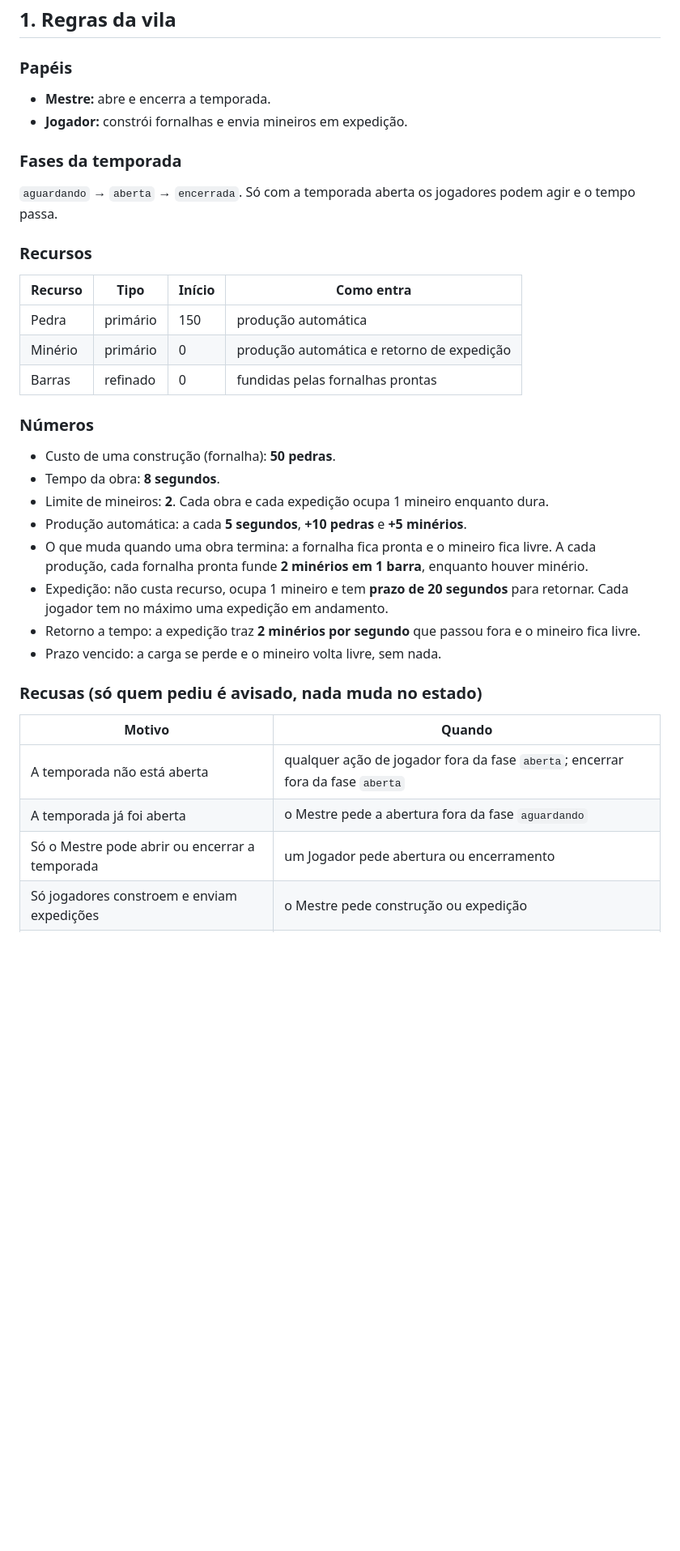
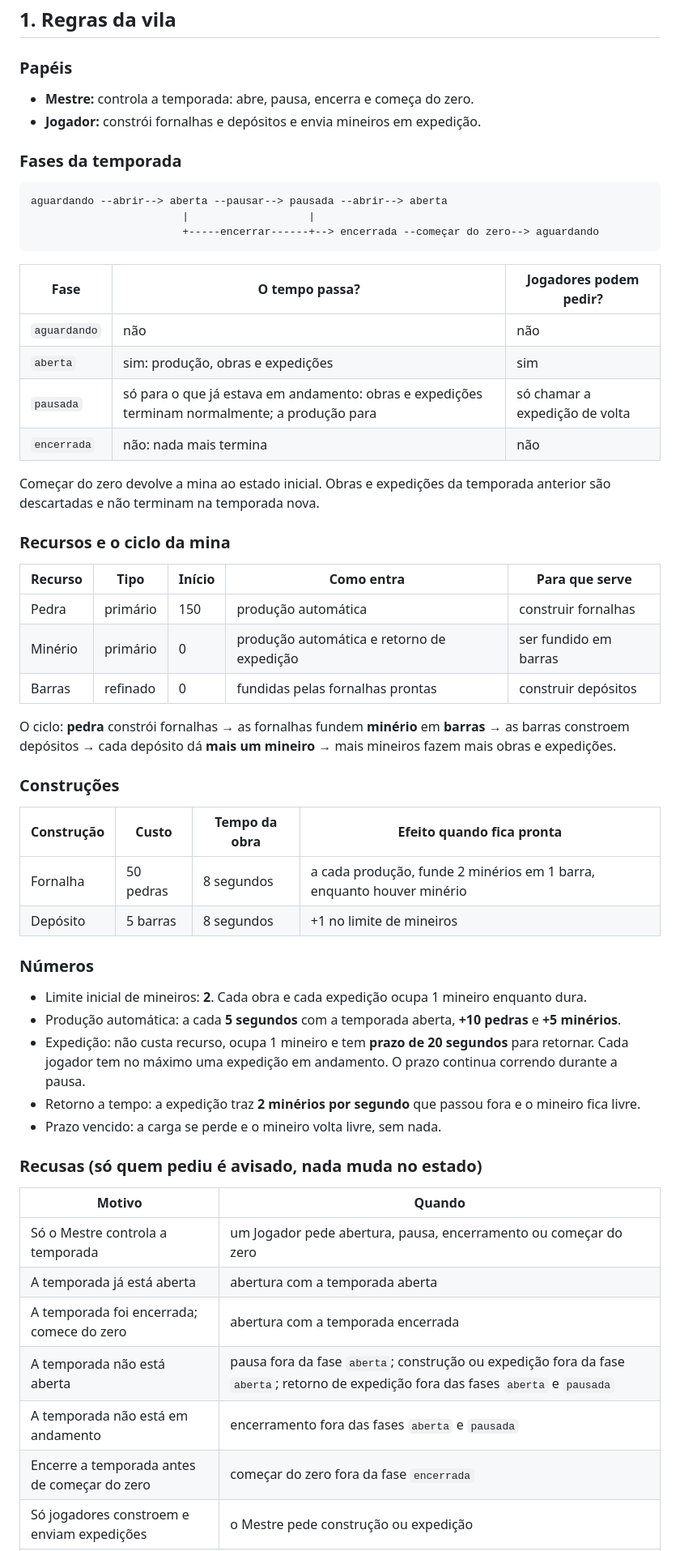
Before and after one commit to Johannmk1/lpp-trabalho01-johann-raissa, a Markdown page: docs/especificacao.md, the part around one of its changes. Shown at 81% size. Rendered like a GitHub page; blank space fills up the shorter version.

Commit message:
docs: especificação do depósito, da pausa e do recomeço

````diff
--- a/docs/especificacao.md
+++ b/docs/especificacao.md
@@ -7,29 +7,48 @@
 
 ### Papéis
 
-- **Mestre:** abre e encerra a temporada.
-- **Jogador:** constrói fornalhas e envia mineiros em expedição.
+- **Mestre:** controla a temporada: abre, pausa, encerra e começa do zero.
+- **Jogador:** constrói fornalhas e depósitos e envia mineiros em expedição.
 
 ### Fases da temporada
 
-`aguardando` → `aberta` → `encerrada`. Só com a temporada aberta os jogadores podem agir e o tempo passa.
+```
+aguardando --abrir--> aberta --pausar--> pausada --abrir--> aberta
+                        |                   |
+                        +-----encerrar------+--> encerrada --começar do zero--> aguardando
+```
 
-### Recursos
+| Fase | O tempo passa? | Jogadores podem pedir? |
+|---|---|---|
+| `aguardando` | não | não |
+| `aberta` | sim: produção, obras e expedições | sim |
+| `pausada` | só para o que já estava em andamento: obras e expedições terminam normalmente; a produção para | só chamar a expedição de volta |
+| `encerrada` | não: nada mais termina | não |
 
-| Recurso | Tipo | Início | Como entra |
+Começar do zero devolve a mina ao estado inicial. Obras e expedições da temporada anterior são descartadas e não terminam na temporada nova.
+
+### Recursos e o ciclo da mina
+
+| Recurso | Tipo | Início | Como entra | Para que serve |
+|---|---|---|---|---|
+| Pedra | primário | 150 | produção automática | construir fornalhas |
+| Minério | primário | 0 | produção automática e retorno de expedição | ser fundido em barras |
+| Barras | refinado | 0 | fundidas pelas fornalhas prontas | construir depósitos |
+
+O ciclo: **pedra** constrói fornalhas → as fornalhas fundem **minério** em **barras** → as barras constroem depósitos → cada depósito dá **mais um mineiro** → mais mineiros fazem mais obras e expedições.
+
+### Construções
+
+| Construção | Custo | Tempo da obra | Efeito quando fica pronta |
 |---|---|---|---|
-| Pedra | primário | 150 | produção automática |
-| Minério | primário | 0 | produção automática e retorno de expedição |
-| Barras | refinado | 0 | fundidas pelas fornalhas prontas |
+| Fornalha | 50 pedras | 8 segundos | a cada produção, funde 2 minérios em 1 barra, enquanto houver minério |
+| Depósito | 5 barras | 8 segundos | +1 no limite de mineiros |
 
 ### Números
 
-- Custo de uma construção (fornalha): **50 pedras**.
-- Tempo da obra: **8 segundos**.
-- Limite de mineiros: **2**. Cada obra e cada expedição ocupa 1 mineiro enquanto dura.
-- Produção automática: a cada **5 segundos**, **+10 pedras** e **+5 minérios**.
-- O que muda quando uma obra termina: a fornalha fica pronta e o mineiro fica livre. A cada produção, cada fornalha pronta funde **2 minérios em 1 barra**, enquanto houver minério.
-- Expedição: não custa recurso, ocupa 1 mineiro e tem **prazo de 20 segundos** para retornar. Cada jogador tem no máximo uma expedição em andamento.
+- Limite inicial de mineiros: **2**. Cada obra e cada expedição ocupa 1 mineiro enquanto dura.
+- Produção automática: a cada **5 segundos** com a temporada aberta, **+10 pedras** e **+5 minérios**.
+- Expedição: não custa recurso, ocupa 1 mineiro e tem **prazo de 20 segundos** para retornar. Cada jogador tem no máximo uma expedição em andamento. O prazo continua correndo durante a pausa.
 - Retorno a tempo: a expedição traz **2 minérios por segundo** que passou fora e o mineiro fica livre.
 - Prazo vencido: a carga se perde e o mineiro volta livre, sem nada.
 
@@ -37,7 +56,10 @@
 
 | Motivo | Quando |
 |---|---|
-| A temporada não está aberta | qualquer ação de jogador fora da fase `aberta`; encerrar fora da fase `aberta` |
-| A temporada já foi aberta | o Mestre pede a abertura fora da fase `aguardando` |
-| Só o Mestre pode abrir ou encerrar a temporada | um Jogador pede abertura ou encerramento |
+| Só o Mestre controla a temporada | um Jogador pede abertura, pausa, encerramento ou começar do zero |
+| A temporada já está aberta | abertura com a temporada aberta |
+| A temporada foi encerrada; comece do zero | abertura com a temporada encerrada |
+| A temporada não está aberta | pausa fora da fase `aberta`; construção ou expedição fora da fase `aberta`; retorno de expedição fora das fases `aberta` e `pausada` |
+| A temporada não está em andamento | encerramento fora das fases `aberta` e `pausada` |
+| Encerre a temporada antes de começar do zero | começar do zero fora da fase `encerrada` |
 | Só jogadores constroem e enviam expedições | o Mestre pede construção ou expedição |
````
Also changed, not shown: other parts of docs/especificacao.md (+26 -9 lines).
